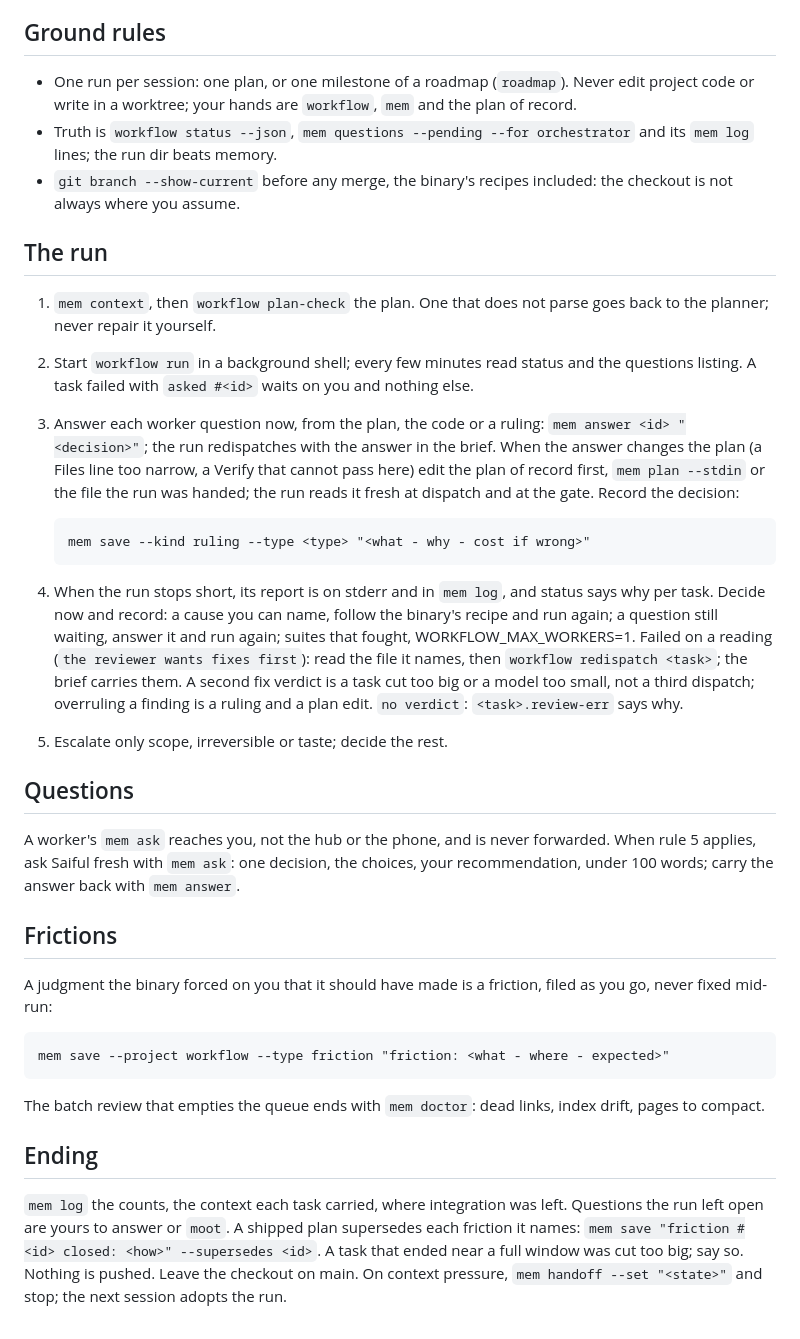
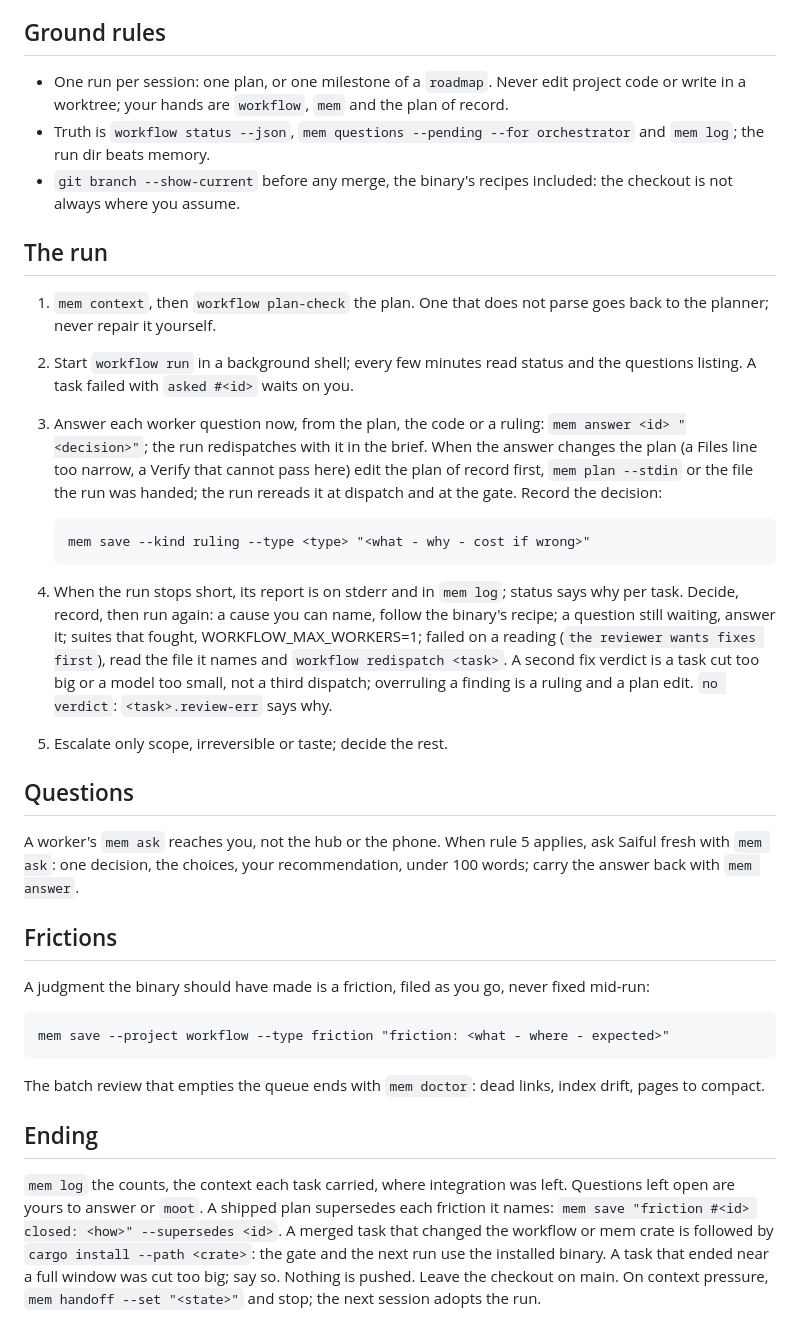
Before and after one commit to saifulapm/workflow, a Markdown page: skills/orchestrate/SKILL.md, the part around the change. Rendered like a GitHub page.

Commit message:
Tell the orchestrator to reinstall a crate it merged
The gate and the next run read the installed workflow and mem binaries,
not the tree, so a merged task that changed either crate leaves the run
testing the old build until cargo install catches up.

The body sat one byte under the 3200 byte budget doctor holds it to, so
the surrounding prose is tightened to make room.

```diff
--- a/skills/orchestrate/SKILL.md
+++ b/skills/orchestrate/SKILL.md
@@ -11,11 +11,11 @@ is yours.
 
 ## Ground rules
 
-- One run per session: one plan, or one milestone of a roadmap (`roadmap`).
-  Never edit project code or write in a worktree; your hands are `workflow`,
-  `mem` and the plan of record.
+- One run per session: one plan, or one milestone of a `roadmap`.
+  Never edit project code or write in a worktree; your hands are
+  `workflow`, `mem` and the plan of record.
 - Truth is `workflow status --json`, `mem questions --pending --for
-  orchestrator` and its `mem log` lines; the run dir beats memory.
+  orchestrator` and `mem log`; the run dir beats memory.
 - `git branch --show-current` before any merge, the binary's recipes
   included: the checkout is not always where you assume.
 
@@ -25,38 +25,36 @@ is yours.
    parse goes back to the planner; never repair it yourself.
 2. Start `workflow run` in a background shell; every few minutes read
    status and the questions listing. A task failed with `asked #<id>` waits
-   on you and nothing else.
+   on you.
 3. Answer each worker question now, from the plan, the code or a ruling:
-   `mem answer <id> "<decision>"`; the run redispatches with the answer in
-   the brief. When the answer changes the plan (a Files line too narrow, a
+   `mem answer <id> "<decision>"`; the run redispatches with it in the
+   brief. When the answer changes the plan (a Files line too narrow, a
    Verify that cannot pass here) edit the plan of record first, `mem plan
-   --stdin` or the file the run was handed; the run reads it fresh at
-   dispatch and at the gate. Record the decision:
+   --stdin` or the file the run was handed; the run rereads it at dispatch
+   and at the gate. Record the decision:
 
        mem save --kind ruling --type <type> "<what - why - cost if wrong>"
 
-4. When the run stops short, its report is on stderr and in `mem log`, and
-   status says why per task. Decide now and record: a cause you can name,
-   follow the binary's recipe and run again; a question still waiting,
-   answer it and run again; suites that fought, WORKFLOW_MAX_WORKERS=1.
-   Failed on a reading (`the reviewer wants fixes first`): read the file it
-   names, then `workflow redispatch <task>`; the brief carries them. A
-   second fix verdict is a task cut too big or a model too small, not a
-   third dispatch; overruling a finding is a ruling and a plan edit. `no
-   verdict`: `<task>.review-err` says why.
+4. When the run stops short, its report is on stderr and in `mem log`;
+   status says why per task. Decide, record, then run again: a cause you can
+   name, follow the binary's recipe; a question still waiting, answer it;
+   suites that fought, WORKFLOW_MAX_WORKERS=1; failed on a reading (`the
+   reviewer wants fixes first`), read the file it names and `workflow
+   redispatch <task>`. A second fix verdict is a task cut too big or a model
+   too small, not a third dispatch; overruling a finding is a ruling and a
+   plan edit. `no verdict`: `<task>.review-err` says why.
 5. Escalate only scope, irreversible or taste; decide the rest.
 
 ## Questions
 
-A worker's `mem ask` reaches you, not the hub or the phone, and is never
-forwarded. When rule 5 applies, ask Saiful fresh with `mem ask`: one
-decision, the choices, your recommendation, under 100 words; carry the
-answer back with `mem answer`.
+A worker's `mem ask` reaches you, not the hub or the phone. When rule 5
+applies, ask Saiful fresh with `mem ask`: one decision, the choices, your
+recommendation, under 100 words; carry the answer back with `mem answer`.
 
 ## Frictions
 
-A judgment the binary forced on you that it should have made is a
-friction, filed as you go, never fixed mid-run:
+A judgment the binary should have made is a friction, filed as you go,
+never fixed mid-run:
 
     mem save --project workflow --type friction "friction: <what - where - expected>"
 
@@ -66,9 +64,11 @@ index drift, pages to compact.
 ## Ending
 
 `mem log` the counts, the context each task carried, where integration was
-left. Questions the run left open are yours to answer or `moot`.
-A shipped plan supersedes each friction it names: `mem save "friction #<id>
-closed: <how>" --supersedes <id>`. A task that ended near a full window was
-cut too big; say so. Nothing is pushed. Leave the checkout on main. On
+left. Questions left open are yours to answer or `moot`. A shipped plan
+supersedes each friction it names: `mem save "friction #<id>
+closed: <how>" --supersedes <id>`. A merged task that changed the workflow
+or mem crate is followed by `cargo install --path <crate>`: the gate and
+the next run use the installed binary. A task that ended near a full window
+was cut too big; say so. Nothing is pushed. Leave the checkout on main. On
 context pressure, `mem handoff --set "<state>"` and stop; the next session
 adopts the run.
```
